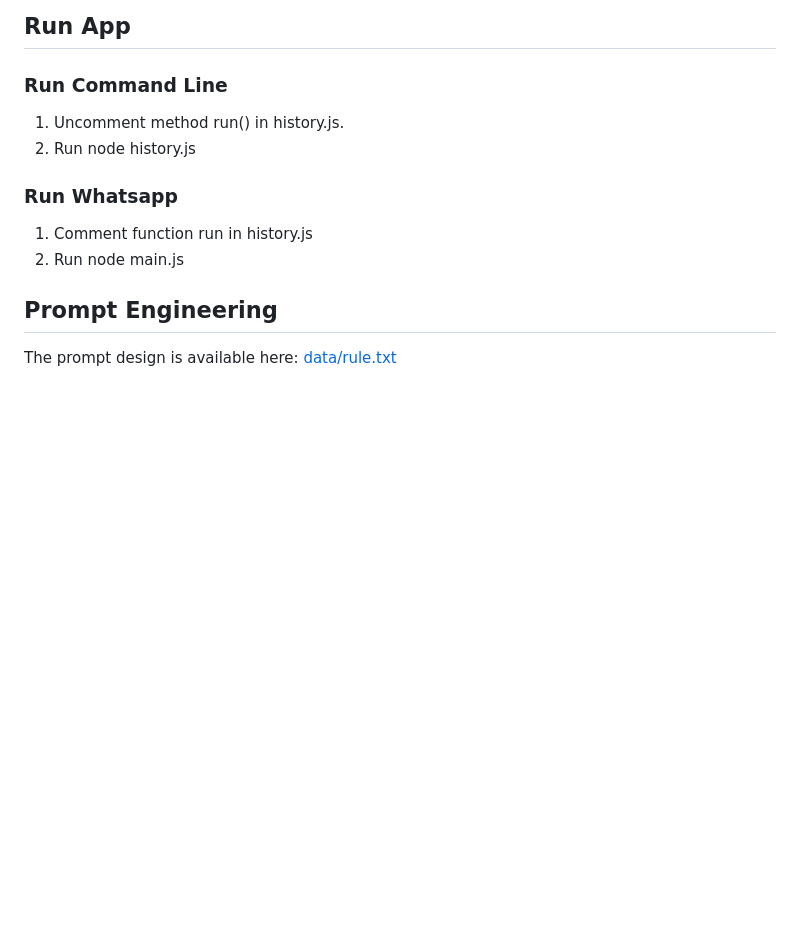
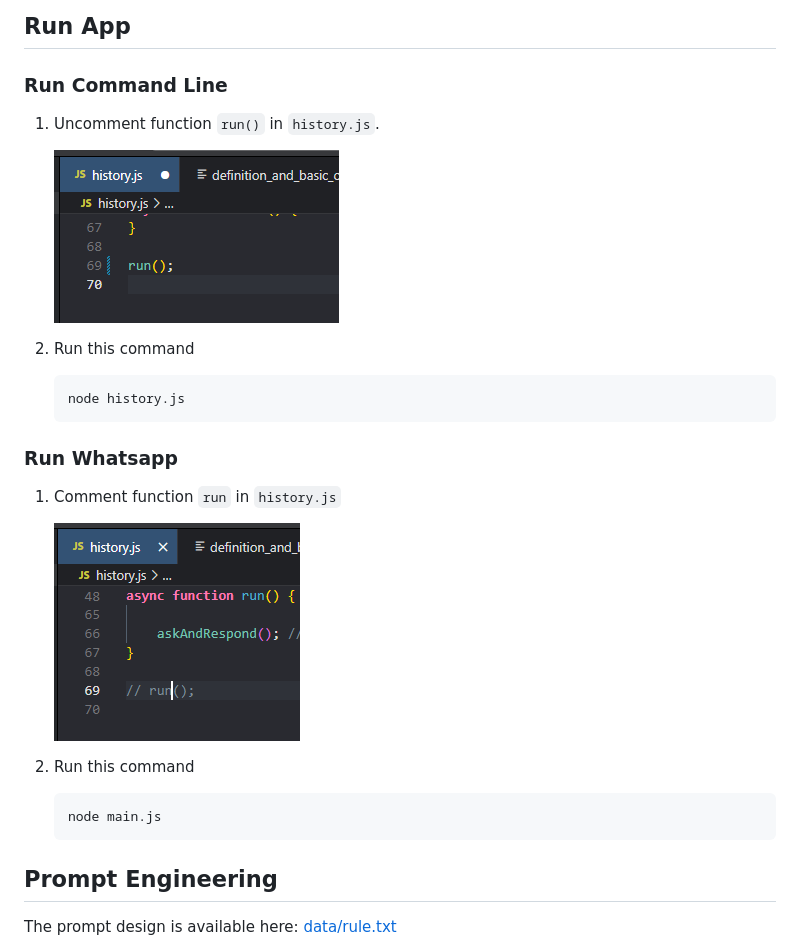
Before and after one commit to pajri/chatbot.qna.itforensic, a Markdown page: README.MD, the part around the change. Drawn GitHub-style; pictures changed too: md_images/comment run.png (added), md_images/uncomment run.png (added); blank space fills up the shorter version.

Commit message:
add screenshot to comment/uncomment run

````diff
--- a/README.MD
+++ b/README.MD
@@ -2,12 +2,24 @@
 
 ## Run App
 ### Run Command Line
-1.	Uncomment method run() in history.js.
-2.	Run node history.js
+1.	Uncomment function `run()` in `history.js`.
+
+    ![alt](md_images/uncomment%20run.png)
+
+2.	Run this command
+    ```bash
+    node history.js
+    ```
 
 ### Run Whatsapp
-1.	Comment function run in history.js
-2.	Run node main.js
+1.	Comment function `run` in `history.js`
+
+    ![alt](md_images/comment%20run.png)
+
+2.	Run this command
+    ```
+    node main.js
+    ```
 
 ## Prompt Engineering
 The prompt design is available here: [data/rule.txt](data/rule.txt)
````
